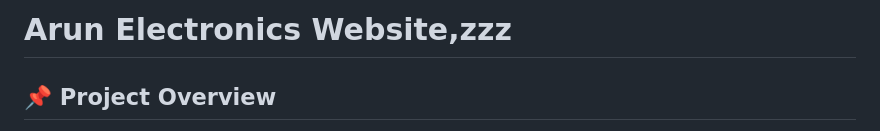
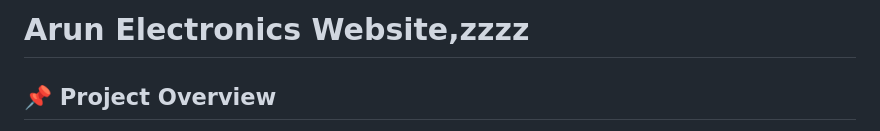
Before and after one commit to AmanMaurya4u/---My-Shop---, a Markdown page: README.md, the part around the change. Drawn GitHub-style.

```diff
--- a/README.md
+++ b/README.md
@@ -1,4 +1,4 @@
-# Arun Electronics Website,zzz
+# Arun Electronics Website,zzzz
 ## 📌 Project Overview
 
 Arun Electronics Website is a modern, responsive electronics store website developed for **Arun Electronics**, located in **Gopiganj, Bhadohi, Uttar Pradesh**. The website provides customers with an easy way to explore products, view repairing services, contact the shop, and receive AI-powered product recommendations.
```
